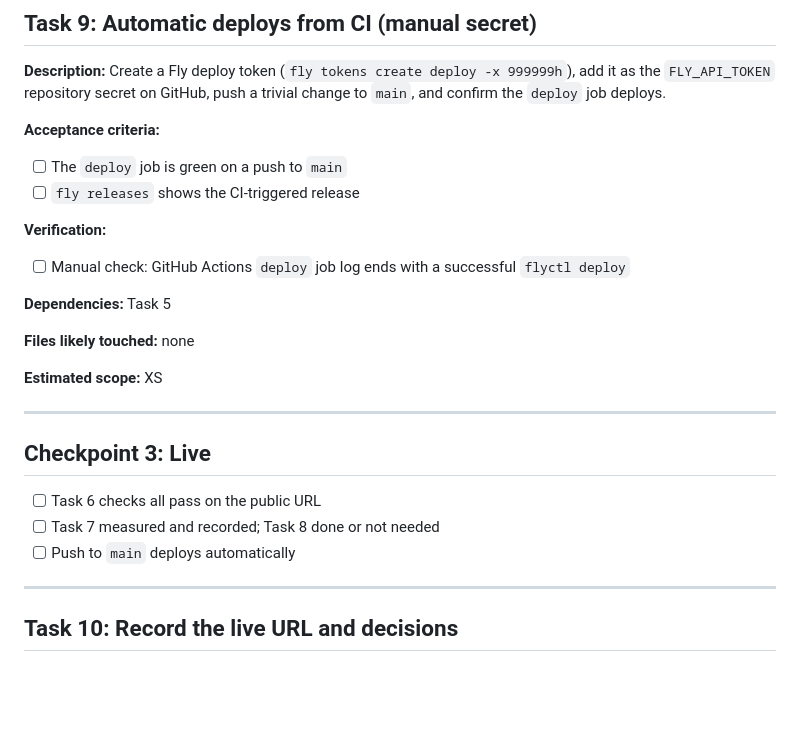
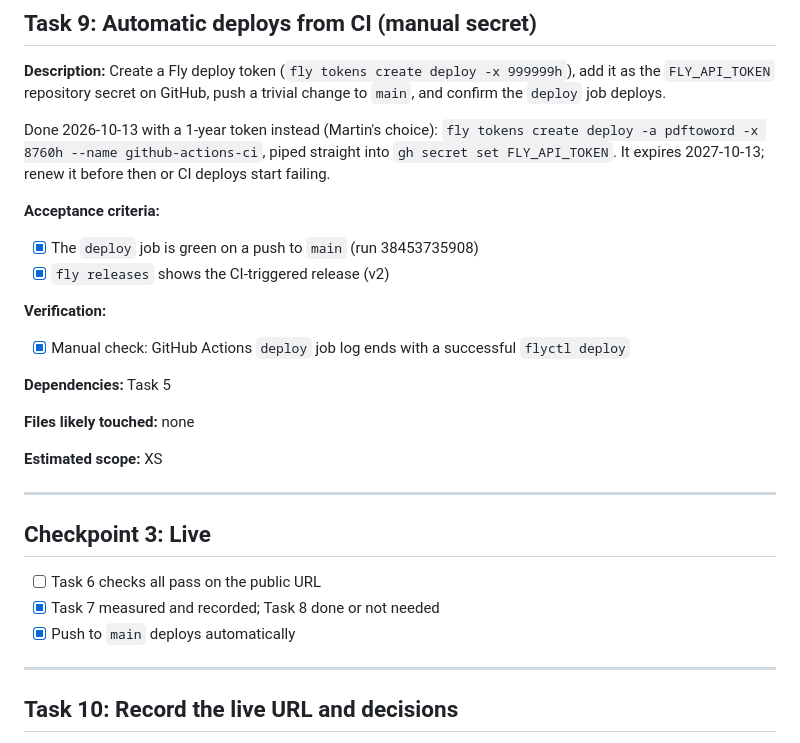
Before and after one commit to Slamartin/PDFtoDocx, a Markdown page: tasks/todo.md, the part around the change. Rendered like a GitHub page; blank space fills up the shorter version.

Commit message:
Record Task 9: pushes to main deploy automatically
The deploy token is valid for one year (expires 2027-10-13) instead of
the planned 999999h; the expiry is noted so CI deploys do not fail
unnoticed.

Co-Authored-By: Claude Opus 5.5 <noreply@anthropic.com>

```diff
--- a/tasks/todo.md
+++ b/tasks/todo.md
@@ -233,12 +233,16 @@ the `202` + `GET /api/jobs/{id}` polling API as its own spec instead.
 `FLY_API_TOKEN` repository secret on GitHub, push a trivial change to `main`, and confirm the `deploy`
 job deploys.
 
+Done 2026-10-13 with a 1-year token instead (Martin's choice): `fly tokens create deploy -a pdftoword
+-x 8760h --name github-actions-ci`, piped straight into `gh secret set FLY_API_TOKEN`. It expires
+2027-10-13; renew it before then or CI deploys start failing.
+
 **Acceptance criteria:**
-- [ ] The `deploy` job is green on a push to `main`
-- [ ] `fly releases` shows the CI-triggered release
+- [x] The `deploy` job is green on a push to `main` (run 38453735908)
+- [x] `fly releases` shows the CI-triggered release (v2)
 
 **Verification:**
-- [ ] Manual check: GitHub Actions `deploy` job log ends with a successful `flyctl deploy`
+- [x] Manual check: GitHub Actions `deploy` job log ends with a successful `flyctl deploy`
 
 **Dependencies:** Task 5
 
@@ -250,8 +254,8 @@ job deploys.
 
 ## Checkpoint 3: Live
 - [ ] Task 6 checks all pass on the public URL
-- [ ] Task 7 measured and recorded; Task 8 done or not needed
-- [ ] Push to `main` deploys automatically
+- [x] Task 7 measured and recorded; Task 8 done or not needed
+- [x] Push to `main` deploys automatically
 
 ---
 
```
Also changed, not shown: tasks/plan.md (+2 -2 lines).
